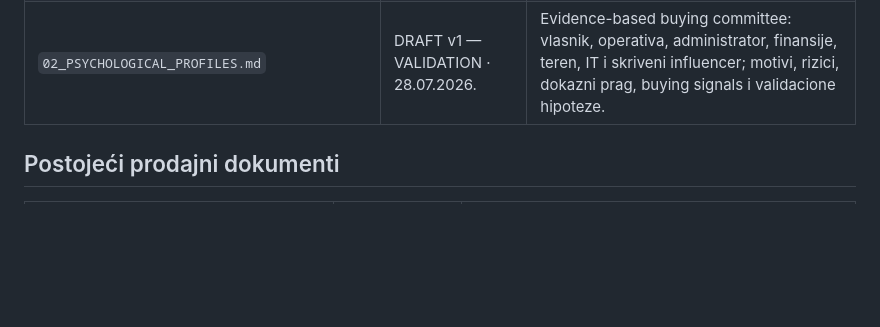
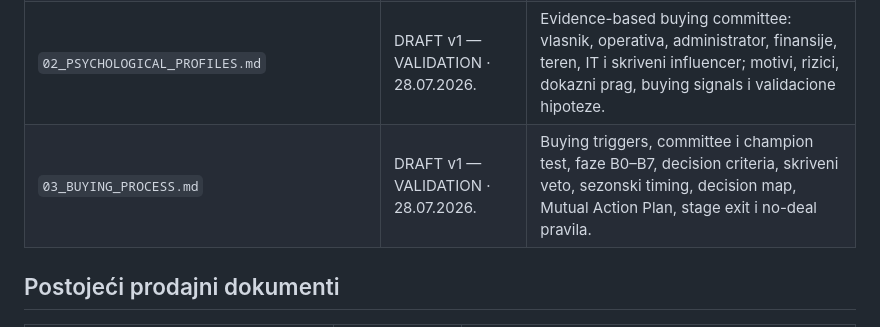
Before and after one commit to dusanmiladinovicVNM/otkupapp-pwa, a Markdown page: docs/Sales/README.md, the part around the change. Drawn GitHub-style; blank space fills up the shorter version.

Commit message:
docs(sales): index buying process playbook

```diff
--- a/docs/Sales/README.md
+++ b/docs/Sales/README.md
@@ -11,6 +11,7 @@ Poverljive ponude, kontakt podaci i ugovorni detalji ne čuvaju se u javnom repo
 | `00_COMMERCIAL_OPERATING_SYSTEM_ROADMAP.md` | DONE v1 · 28.07.2026. | Redosled izrade, standard dokaza, Definition of Done, Customer Intelligence Loop i status svih oblasti. |
 | `01_MARKET_POSITIONING.md` | DRAFT v1 — VALIDATION · 28.07.2026. | Tržišna kategorija, centralni problem narrative, poziciona teza, value pillars, competitive frame, ICP/anti-positioning, message house, proof hierarchy, website implications i plan validacije. |
 | `02_PSYCHOLOGICAL_PROFILES.md` | DRAFT v1 — VALIDATION · 28.07.2026. | Evidence-based buying committee: vlasnik, operativa, administrator, finansije, teren, IT i skriveni influencer; motivi, rizici, dokazni prag, buying signals i validacione hipoteze. |
+| `03_BUYING_PROCESS.md` | DRAFT v1 — VALIDATION · 28.07.2026. | Buying triggers, committee i champion test, faze B0–B7, decision criteria, skriveni veto, sezonski timing, decision map, Mutual Action Plan, stage exit i no-deal pravila. |
 
 ## Postojeći prodajni dokumenti
 
```
